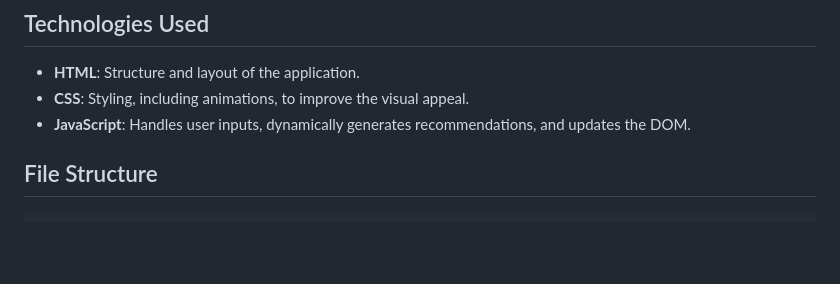
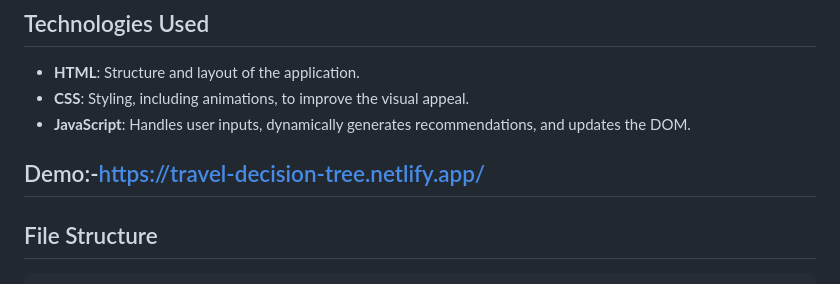
Before and after one commit to Umapathi-Mailapalli002/decision-tree, a Markdown page: README.md, the part around the change. GitHub-like rendering; blank space fills up the shorter version.

````diff
--- a/README.md
+++ b/README.md
@@ -12,6 +12,9 @@ The Decision Tree application is a user-friendly tool designed to recommend pers
 - **HTML**: Structure and layout of the application.
 - **CSS**: Styling, including animations, to improve the visual appeal.
 - **JavaScript**: Handles user inputs, dynamically generates recommendations, and updates the DOM.
+
+## Demo:-https://travel-decision-tree.netlify.app/
+
 
 ## File Structure
 ```
````
